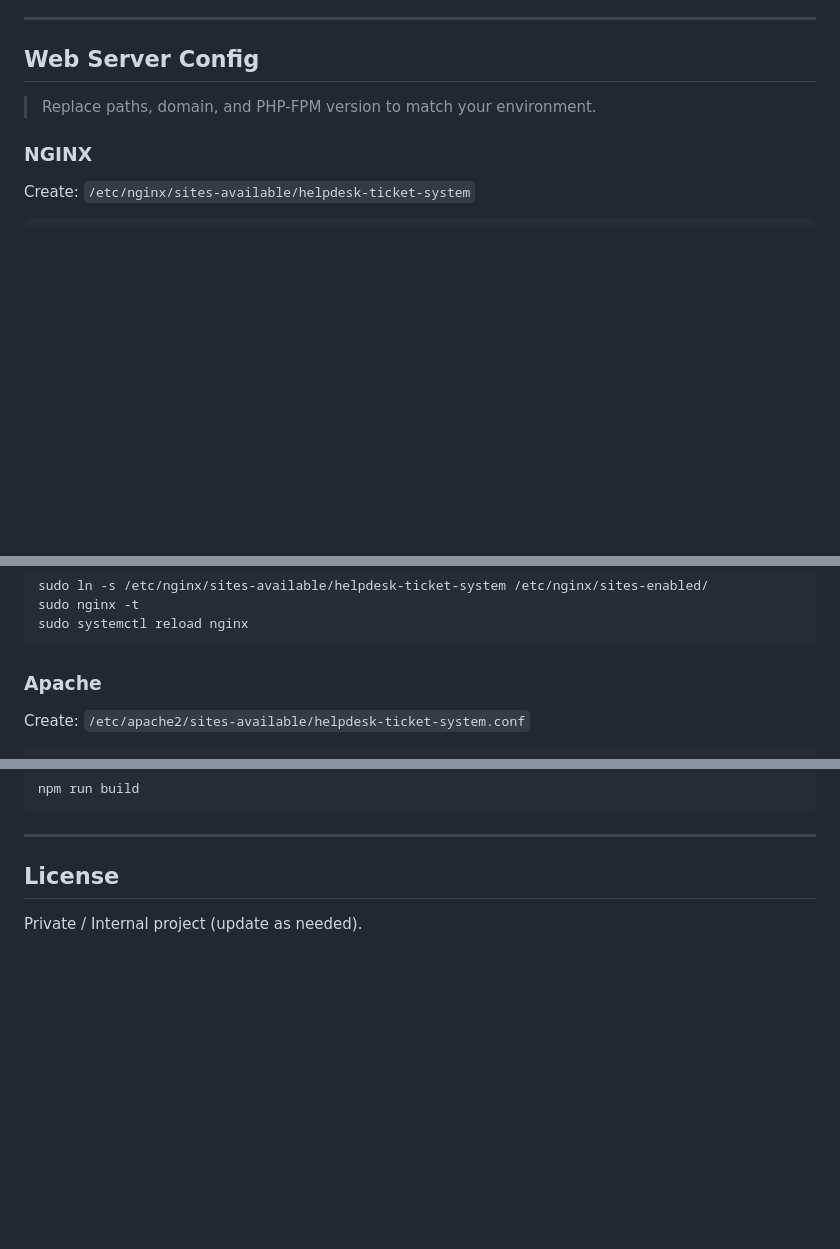
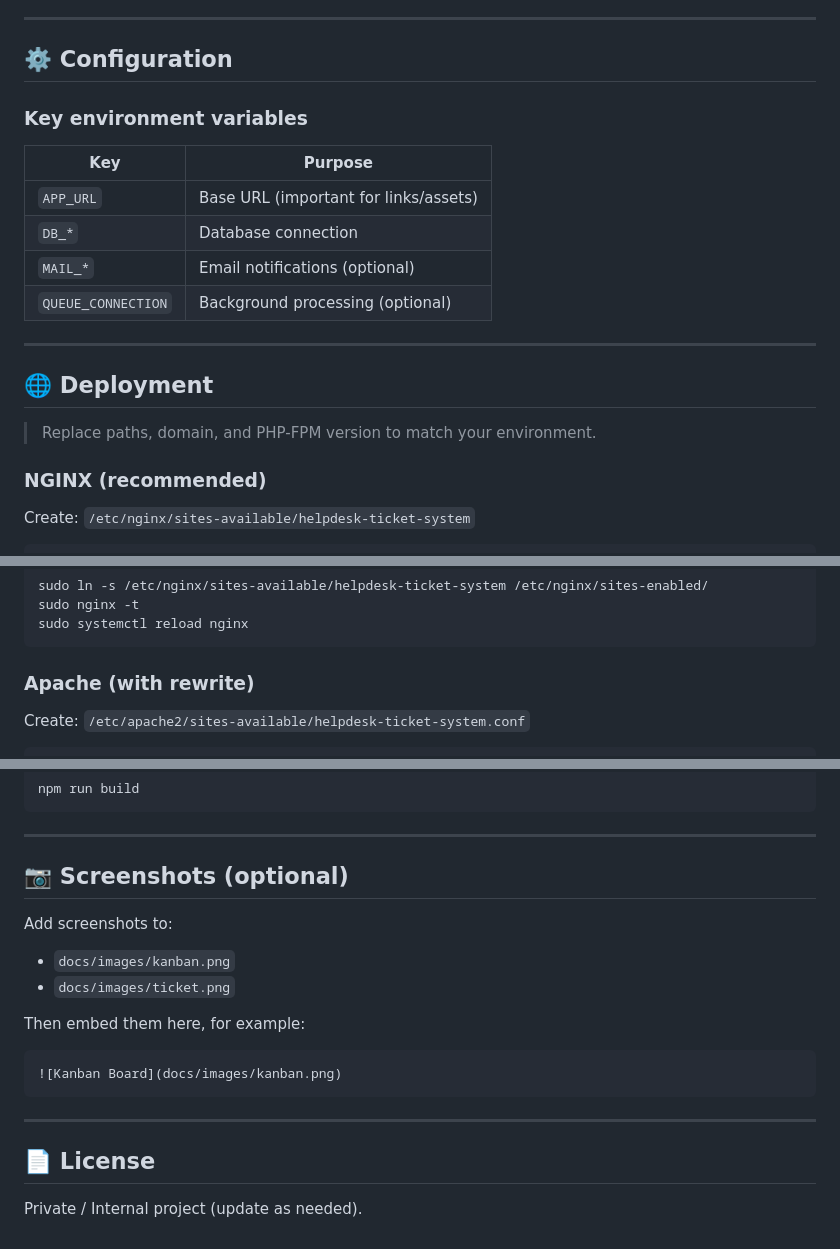
Before and after one commit to ryanboc/helpdesk-ticket-system, a Markdown page: README.md, 3 parts joined by grey strips. Rendered like a GitHub page; blank space fills up the shorter version.

````diff
--- a/README.md
+++ b/README.md
@@ -104,11 +172,23 @@ Typical statuses:
 
 ---
 
-## Web Server Config
+## ⚙️ Configuration
+
+### Key environment variables
+| Key | Purpose |
+|---|---|
+| `APP_URL` | Base URL (important for links/assets) |
+| `DB_*` | Database connection |
+| `MAIL_*` | Email notifications (optional) |
+| `QUEUE_CONNECTION` | Background processing (optional) |
+
+---
+
+## 🌐 Deployment
 
 > Replace paths, domain, and PHP-FPM version to match your environment.
 
-### NGINX
+### NGINX (recommended)
 Create:
 `/etc/nginx/sites-available/helpdesk-ticket-system`
 
@@ -146,7 +226,7 @@ sudo nginx -t
 sudo systemctl reload nginx
 ```
 
-### Apache
+### Apache (with rewrite)
 Create:
 `/etc/apache2/sites-available/helpdesk-ticket-system.conf`
 
@@ -201,5 +281,17 @@ npm run build
 
 ---
 
-## License
+## 📷 Screenshots (optional)
+Add screenshots to:
+- `docs/images/kanban.png`
+- `docs/images/ticket.png`
+
+Then embed them here, for example:
+```md
+![Kanban Board](docs/images/kanban.png)
+```
+
+---
+
+## 📄 License
 Private / Internal project (update as needed).
````
Also changed, not shown: other parts of README.md (+100 -32 lines).
